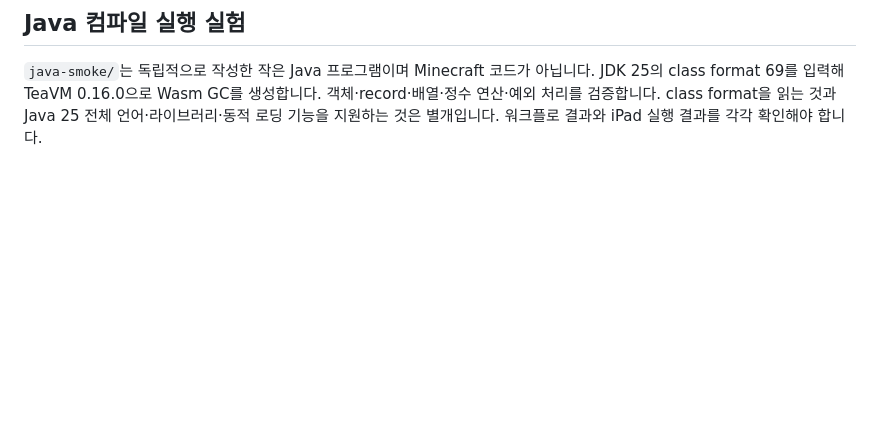
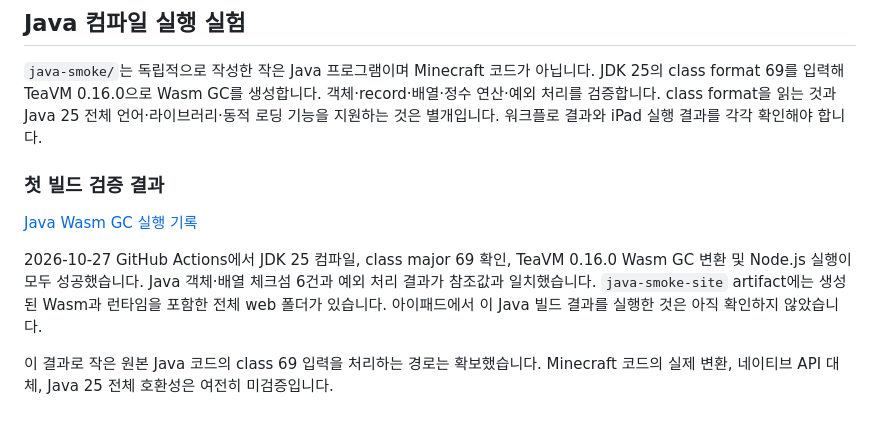
Before and after one commit to shin5968/Web-craft, a Markdown page: docs/compatibility.md, the part around the change. Rendered like a GitHub page; blank space fills up the shorter version.

Commit message:
Record successful Java 25 class format to Wasm GC execution

```diff
--- a/docs/compatibility.md
+++ b/docs/compatibility.md
@@ -93,3 +93,17 @@ JDK 25의 class format 69를 입력해 TeaVM 0.16.0으로 Wasm GC를 생성합
 객체·record·배열·정수 연산·예외 처리를 검증합니다. class format을 읽는 것과
 Java 25 전체 언어·라이브러리·동적 로딩 기능을 지원하는 것은 별개입니다.
 워크플로 결과와 iPad 실행 결과를 각각 확인해야 합니다.
+
+
+### 첫 빌드 검증 결과
+
+[Java Wasm GC 실행 기록](https://github.com/shin5968/Web-craft/actions/runs/40447957292)
+
+2026-10-27 GitHub Actions에서 JDK 25 컴파일, class major 69 확인,
+TeaVM 0.16.0 Wasm GC 변환 및 Node.js 실행이 모두 성공했습니다.
+Java 객체·배열 체크섬 6건과 예외 처리 결과가 참조값과 일치했습니다.
+`java-smoke-site` artifact에는 생성된 Wasm과 런타임을 포함한 전체 web 폴더가 있습니다.
+아이패드에서 이 Java 빌드 결과를 실행한 것은 아직 확인하지 않았습니다.
+
+이 결과로 작은 원본 Java 코드의 class 69 입력을 처리하는 경로는 확보했습니다.
+Minecraft 코드의 실제 변환, 네이티브 API 대체, Java 25 전체 호환성은 여전히 미검증입니다.
```
